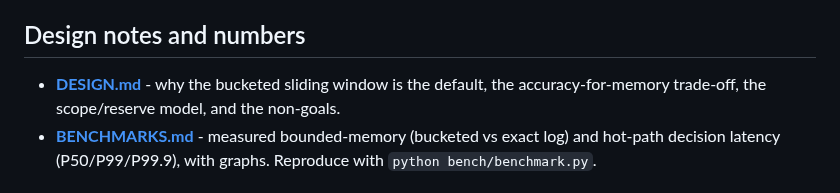
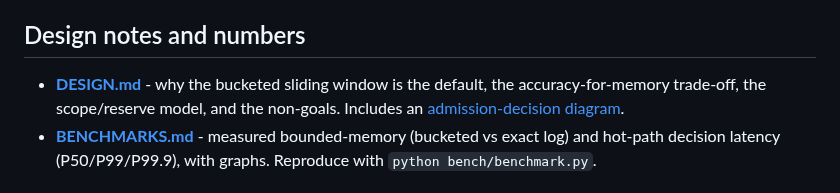
Before and after one commit to parag-labs/quota-gate, a Markdown page: README.md, the part around the change. Rendered like a GitHub page.

Commit message:
Add admission-decision flow diagram
Shows the before-you-send path: scope resolution, the multi-axis limit
check against the bucketed sliding-window store, and the admit/reject
outcome. Editable .excalidraw source lives next to the PNG.

```diff
--- a/README.md
+++ b/README.md
@@ -98,7 +98,8 @@ enforcement with out-of-order timestamps, and a high-volume sliding-window soak.
 ## Design notes and numbers
 
 - **[DESIGN.md](DESIGN.md)** - why the bucketed sliding window is the default, the
-  accuracy-for-memory trade-off, the scope/reserve model, and the non-goals.
+  accuracy-for-memory trade-off, the scope/reserve model, and the non-goals. Includes an
+  [admission-decision diagram](docs/diagrams/admission-decision.png).
 - **[BENCHMARKS.md](BENCHMARKS.md)** - measured bounded-memory (bucketed vs exact log)
   and hot-path decision latency (P50/P99/P99.9), with graphs. Reproduce with
   `python bench/benchmark.py`.
```
Also changed, not shown: DESIGN.md (+4 -0 lines), docs/diagrams/admission-decision.png (added), 1 other file.
